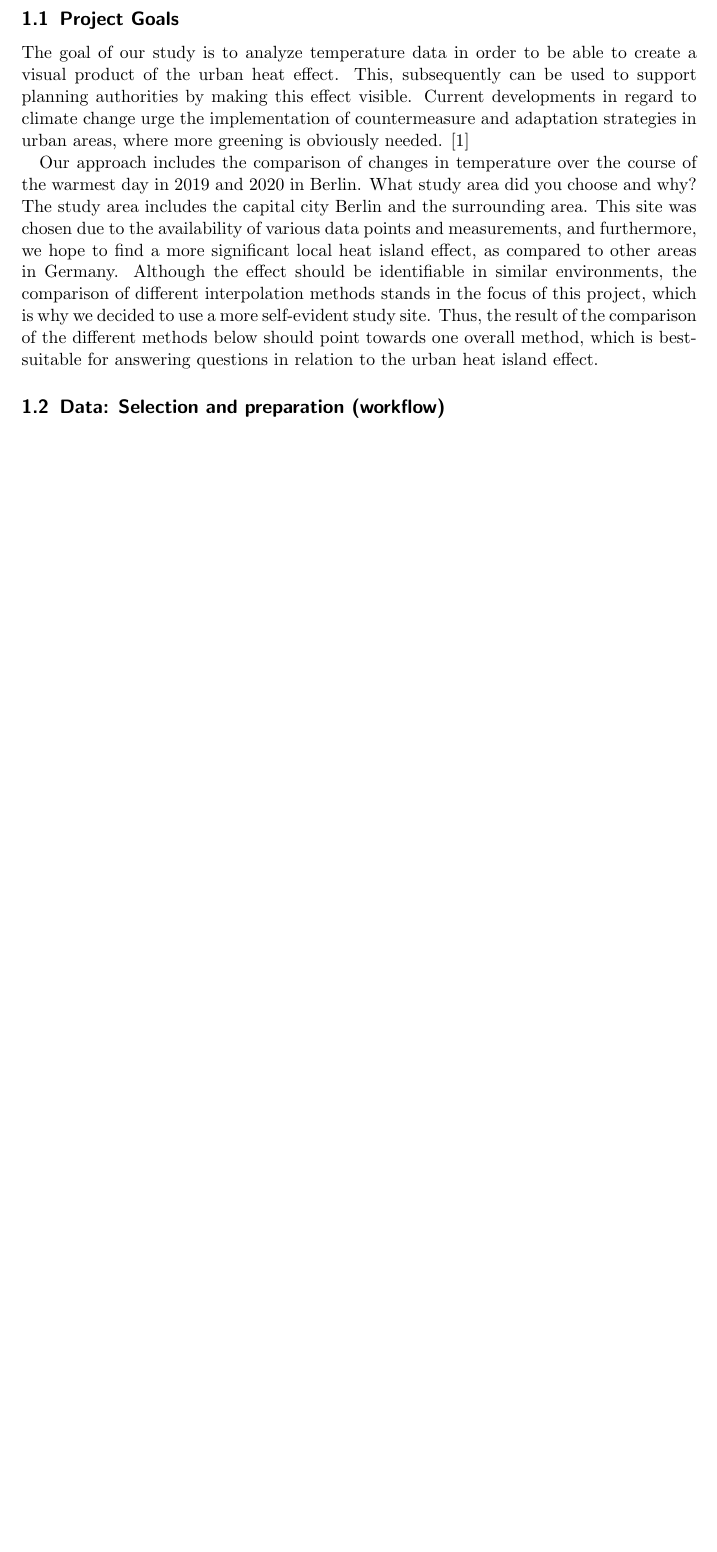
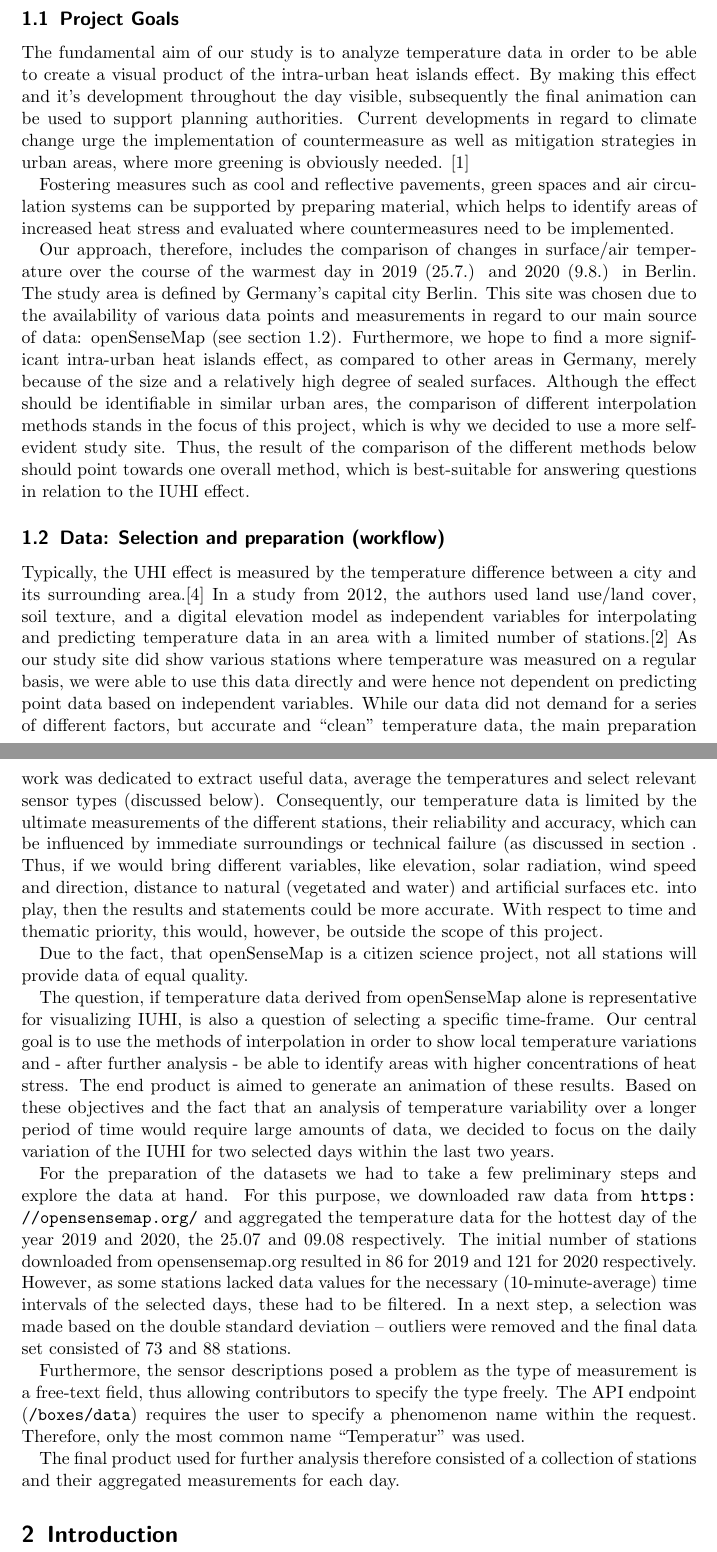
Before and after one commit to hnzlmnn/fossgis-project, a LaTeX paper (writeup/document.tex, which reads writeup/content/introduction.tex, writeup/content/methods.tex): part of page 2 of 2 before the commit and two parts of pages 2 and 3 of 4 after it, the two joined at a grey line, cut so that both start at the same text, the shorter picture padded with empty space. Compiled offline with pdfLaTeX.

Commit message:
Added more text

```diff
--- a/writeup/content/introduction.tex
+++ b/writeup/content/introduction.tex
@@ -10,10 +11,32 @@ Increased heat islands within the city have a negative effect, not only on ecosy
 
 \subsection{Project Goals}
-The goal of our study is to analyze temperature data in order to be able to create a visual product of the urban heat effect. This, subsequently can be used to support planning authorities by making this effect visible. Current developments in regard to climate change urge the implementation of countermeasure and adaptation strategies in urban areas, where more greening is obviously needed. \cite{ketterer_comparison_2015}
 
-% TODO: more about background
+The fundamental aim of our study is to analyze temperature data in order to be able to create a visual product of the intra-urban heat islands effect. By making this effect and it's development throughout the day visible, subsequently the final animation can be used to support planning authorities. Current developments in regard to climate change urge the implementation of countermeasure as well as mitigation strategies in urban areas, where more greening is obviously needed. \cite{ketterer_comparison_2015}
 
-Our approach includes the comparison of changes in temperature over the course of the warmest day in 2019 and 2020 in Berlin. What study area did you choose and why?
-The study area includes the capital city Berlin and the surrounding area. This site was chosen due to the availability of various data points and measurements, and furthermore, we hope to find a more significant local heat island effect, as compared to other areas in Germany. Although the effect should be identifiable in similar environments, the comparison of different interpolation methods stands in the focus of this project, which is why we decided to use a more self-evident study site. Thus, the result of the comparison of the different methods below should point towards one overall method, which is best-suitable for answering questions in relation to the urban heat island effect.
+Fostering measures such as cool and reflective pavements, green spaces and air circulation systems
+%TODO: cite (Mohajerani et al., 2017)
+can be supported by preparing material, which helps to identify areas of increased heat stress and evaluated where countermeasures need to be implemented.
+
+% TODO: is this really surface temperature or air?
+Our approach, therefore, includes the comparison of changes in surface/air temperature over the course of the warmest day in 2019 (25.7.) and 2020 (9.8.) in Berlin. The study area is defined by Germany’s capital city Berlin. This site was chosen due to the availability of various data points and measurements in regard to our main source of data: openSenseMap (see section \ref{sec:data}). Furthermore, we hope to find a more significant intra-urban heat islands effect, as compared to other areas in Germany, merely because of the size and a relatively high degree of sealed surfaces.
+% todo: cite (GDV, 2018)
+Although the effect should be identifiable in similar urban ares, the comparison of different interpolation methods stands in the focus of this project, which is why we decided to use a more self-evident study site. Thus, the result of the comparison of the different methods below should point towards one overall method, which is best-suitable for answering questions in relation to the IUHI effect.
 
 \subsection{Data: Selection and preparation (workflow)}
+\label{sec:data}
+
+Typically, the UHI effect is measured by the temperature difference between a city and its surrounding area.\cite{us_epa_learn_2014} In a study from 2012, the authors used land use/land cover, soil texture, and a digital elevation model as independent variables for interpolating and predicting temperature data in an area with a limited number of stations.\cite{samanta_interpolation_2012} As our study site did show various stations where temperature was measured on a regular basis, we were able to use this data directly and were hence not dependent on predicting point data based on independent variables. While our data did not demand for a series of different factors, but accurate and \ldq{}clean\rdq{} temperature data, the main preparation work was dedicated to extract useful data, average the temperatures and select relevant sensor types (discussed below). Consequently, our temperature data is limited by the ultimate measurements of the different stations, their reliability and accuracy, which can be influenced by immediate surroundings or technical failure (as discussed in section
+%todo: ref section limitation
+. Thus, if we would bring different variables, like elevation, solar radiation, wind speed and direction, distance to natural (vegetated and water) and artificial surfaces etc. into play, then the results and statements could be more accurate. With respect to time and thematic priority, this would, however, be outside the scope of this project.
+
+Due to the fact, that openSenseMap is a citizen science project, not all stations will provide data of equal quality.
+
+The question, if temperature data derived from openSenseMap alone is representative for visualizing IUHI, is also a question of selecting a specific time-frame. Our central goal is to use the methods of interpolation in order to show local temperature variations and - after further analysis - be able to identify areas with higher concentrations of heat stress. The end product is aimed to generate an animation of these results. Based on these objectives and the fact that an analysis of temperature variability over a longer period of time would require large amounts of data, we decided to focus on the daily variation of the IUHI for two selected days within the last two years.
+
+For the preparation of the datasets we had to take a few preliminary steps and explore the data at hand. For this purpose, we downloaded raw data from \url{https://opensensemap.org/} and aggregated the temperature data for the hottest day of the year 2019 and 2020, the 25.07 and 09.08 respectively. The initial number of stations downloaded from opensensemap.org resulted in 86 for 2019 and 121 for 2020 respectively. However, as some stations lacked data values for the necessary (10-minute-average) time intervals of the selected days, these had to be filtered. In a next step, a selection was made based on the double standard deviation – outliers were removed and the final data set consisted of 73 and 88 stations.
+
+Furthermore, the sensor descriptions posed a problem as the type of measurement is a free-text field, thus allowing contributors to specify the type freely. The API endpoint (\url{/boxes/data}) requires the user to specify a phenomenon name within the request. Therefore, only the most common name \ldq{}Temperatur\rdq{} was used.
+
+The final product used for further analysis therefore consisted of a collection of stations and their aggregated measurements for each day.
+
+% TODO: Maybe more?
--- /dev/null
+++ b/writeup/content/methods.tex
@@ -0,0 +1,9 @@
+% !TeX root = ../document.tex
+
+\section{Introduction}
+
+The following chapter describes interpolation in general with regard to the most frequently used methods. We will give an introduction to the background of each method, their suitability/advantages and disadvantages as well as examples of application in other studies. Furthermore, we present possibilities of carrying out interpolation analysis and an overview of which methods are supported by a variety of FOSSGIS tools.
+
+% TODO: difference deterministic/statistical methods
+
+\subsection{}
```
Also changed, not shown: code/calc_heat_island/data/db.py (+1 -1 lines), writeup/document.tex (+1 -0 lines), writeup/content/introduction.tex (7 more changed lines).
